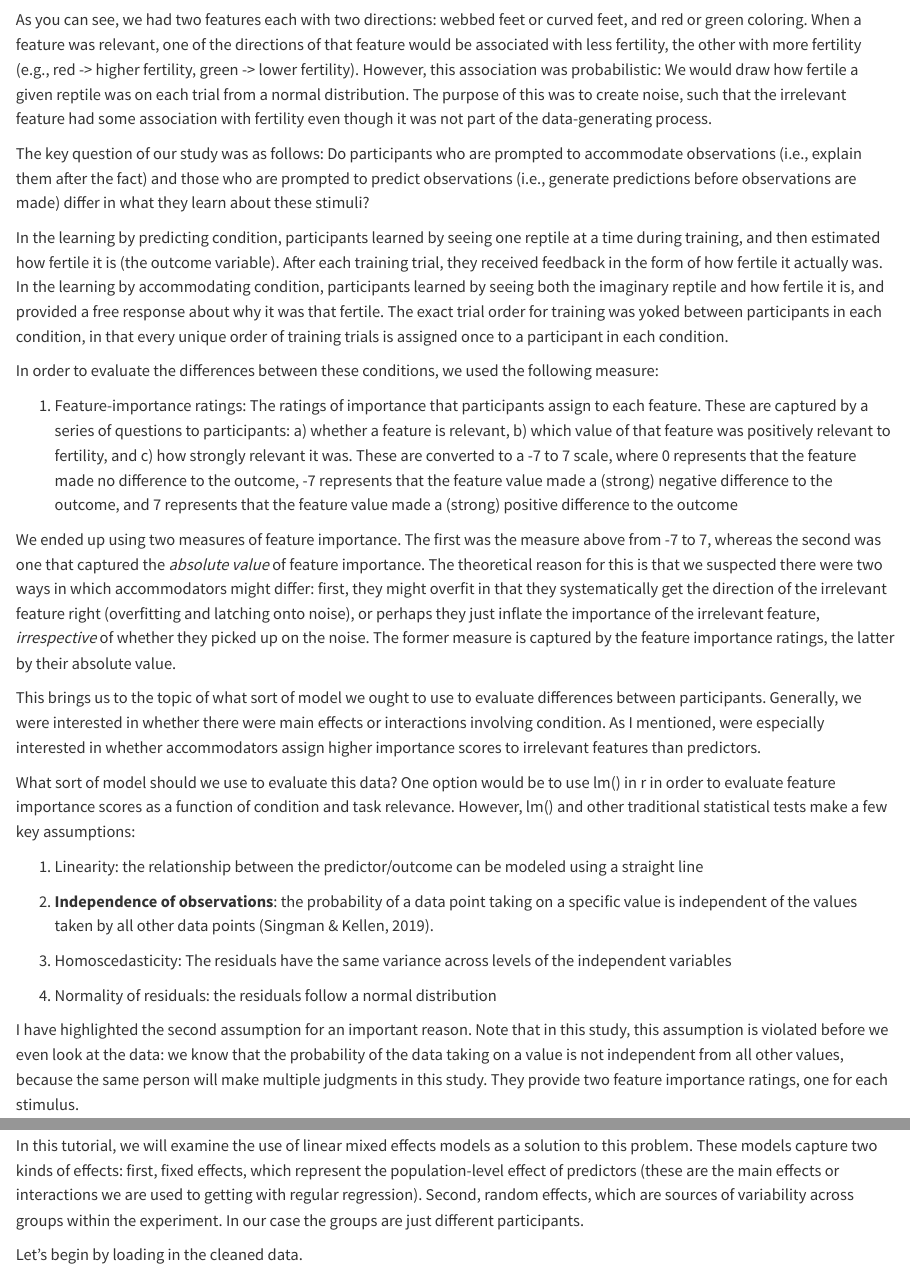
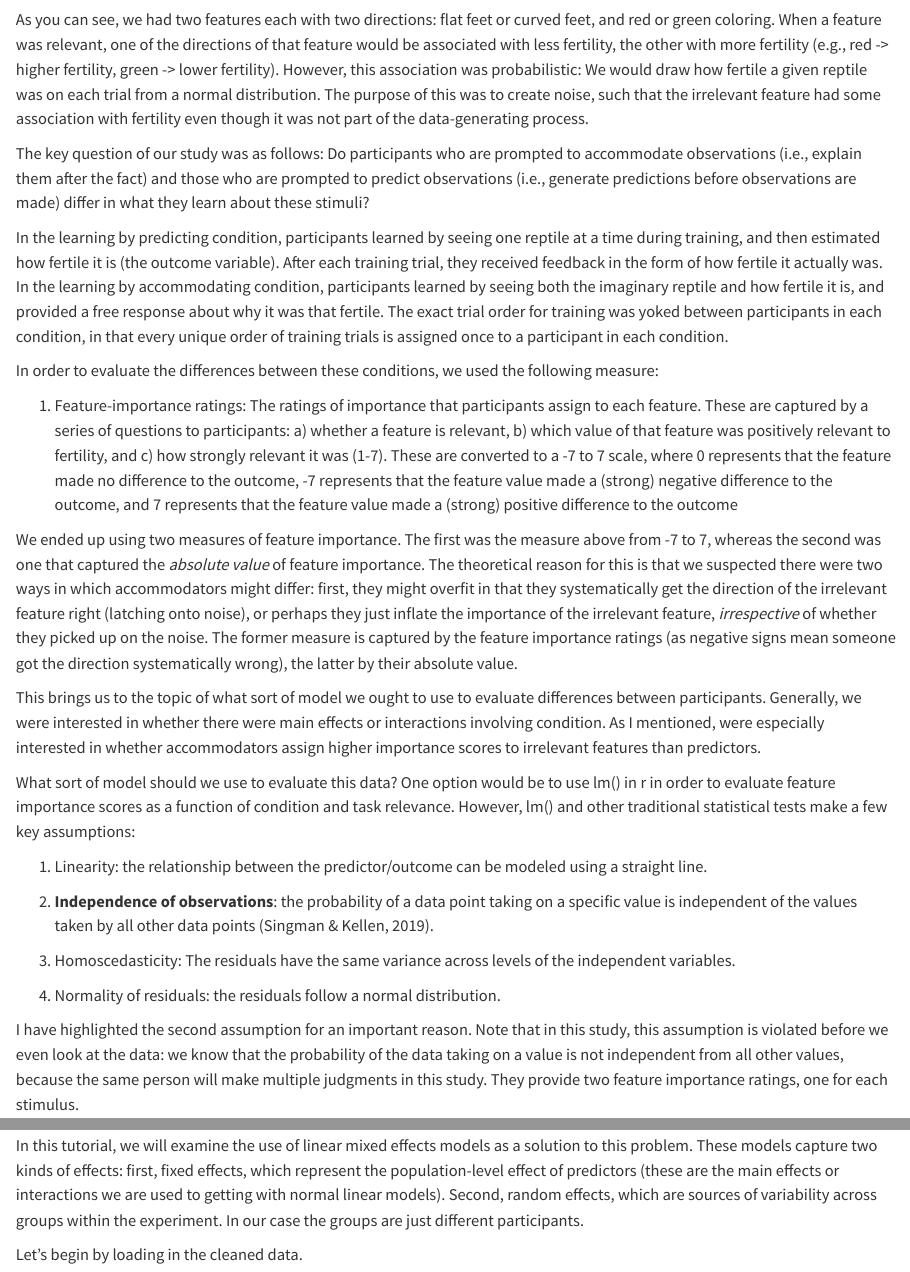
Before and after one commit to sebmonte/Quarto-Blog, a Quarto document (posts/Project_Post/index.qmd): the page in a window 1100 px wide, from 1330 px down, and a second part further down, joined at a grey line. Rendered offline with R 4.5, knitr and Pandoc in place of Quarto, with nearby package versions; some code elsewhere in the file could not run offline; long lines of code are wrapped.

Commit message:
Correcting some grammar

```diff
--- a/posts/Project_Post/index.qmd
+++ b/posts/Project_Post/index.qmd
@@ -16,7 +16,7 @@ In the study under consideration, people observed the association between reptil
 <img src="G_C.png" style="width:100%;"/> <img src="G_F.png" style="width:100%;"/> <img src="Y_C.png" style="width:100%;"/> <img src="Y_F.png" style="width:100%;"/>
 :::
 
-As you can see, we had two features each with two directions: webbed feet or curved feet, and red or green coloring. When a feature was relevant, one of the directions of that feature would be associated with less fertility, the other with more fertility (e.g., red -\> higher fertility, green -\> lower fertility). However, this association was probabilistic: We would draw how fertile a given reptile was on each trial from a normal distribution. The purpose of this was to create noise, such that the irrelevant feature had some association with fertility even though it was not part of the data-generating process.
+As you can see, we had two features each with two directions: flat feet or curved feet, and red or green coloring. When a feature was relevant, one of the directions of that feature would be associated with less fertility, the other with more fertility (e.g., red -\> higher fertility, green -\> lower fertility). However, this association was probabilistic: We would draw how fertile a given reptile was on each trial from a normal distribution. The purpose of this was to create noise, such that the irrelevant feature had some association with fertility even though it was not part of the data-generating process.
 
 The key question of our study was as follows: Do participants who are prompted to accommodate observations (i.e., explain them after the fact) and those who are prompted to predict observations (i.e., generate predictions before observations are made) differ in what they learn about these stimuli?
 
@@ -24,27 +24,27 @@ In the learning by predicting condition, participants learned by seeing one rept
 
 In order to evaluate the differences between these conditions, we used the following measure:
 
-1.  Feature-importance ratings: The ratings of importance that participants assign to each feature. These are captured by a series of questions to participants: a) whether a feature is relevant, b) which value of that feature was positively relevant to fertility, and c) how strongly relevant it was. These are converted to a -7 to 7 scale, where 0 represents that the feature made no difference to the outcome, -7 represents that the feature value made a (strong) negative difference to the outcome, and 7 represents that the feature value made a (strong) positive difference to the outcome
+1.  Feature-importance ratings: The ratings of importance that participants assign to each feature. These are captured by a series of questions to participants: a) whether a feature is relevant, b) which value of that feature was positively relevant to fertility, and c) how strongly relevant it was (1-7). These are converted to a -7 to 7 scale, where 0 represents that the feature made no difference to the outcome, -7 represents that the feature value made a (strong) negative difference to the outcome, and 7 represents that the feature value made a (strong) positive difference to the outcome
 
-We ended up using two measures of feature importance. The first was the measure above from -7 to 7, whereas the second was one that captured the *absolute value* of feature importance. The theoretical reason for this is that we suspected there were two ways in which accommodators might differ: first, they might overfit in that they systematically get the direction of the irrelevant feature right (overfitting and latching onto noise), or perhaps they just inflate the importance of the irrelevant feature, *irrespective* of whether they picked up on the noise. The former measure is captured by the feature importance ratings, the latter by their absolute value.
+We ended up using two measures of feature importance. The first was the measure above from -7 to 7, whereas the second was one that captured the *absolute value* of feature importance. The theoretical reason for this is that we suspected there were two ways in which accommodators might differ: first, they might overfit in that they systematically get the direction of the irrelevant feature right (latching onto noise), or perhaps they just inflate the importance of the irrelevant feature, *irrespective* of whether they picked up on the noise. The former measure is captured by the feature importance ratings (as negative signs mean someone got the direction systematically wrong), the latter by their absolute value.
 
 This brings us to the topic of what sort of model we ought to use to evaluate differences between participants. Generally, we were interested in whether there were main effects or interactions involving condition. As I mentioned, were especially interested in whether accommodators assign higher importance scores to irrelevant features than predictors.
 
 What sort of model should we use to evaluate this data? One option would be to use lm() in r in order to evaluate feature importance scores as a function of condition and task relevance. However, lm() and other traditional statistical tests make a few key assumptions:
 
-1.  Linearity: the relationship between the predictor/outcome can be modeled using a straight line
+1.  Linearity: the relationship between the predictor/outcome can be modeled using a straight line.
 
 2.  **Independence of observations**: the probability of a data point taking on a specific value is independent of the values taken by all other data points (Singman & Kellen, 2019).
 
-3.  Homoscedasticity: The residuals have the same variance across levels of the independent variables
+3.  Homoscedasticity: The residuals have the same variance across levels of the independent variables.
 
-4.  Normality of residuals: the residuals follow a normal distribution
+4.  Normality of residuals: the residuals follow a normal distribution.
 
 I have highlighted the second assumption for an important reason. Note that in this study, this assumption is violated before we even look at the data: we know that the probability of the data taking on a value is not independent from all other values, because the same person will make multiple judgments in this study. They provide two feature importance ratings, one for each stimulus.
 
 Why is this a problem? We know that measurements taken from the same person are likely to be correlated (Singman & Kellen, 2019). For instance, maybe one person has a generally more conservative baseline for saying something matters, and so they will rate all features as much less important than someone else, irrespective of their actual relevance. What do we do in these situations?
 
-In this tutorial, we will examine the use of linear mixed effects models as a solution to this problem. These models capture two kinds of effects: first, fixed effects, which represent the population-level effect of predictors (these are the main effects or interactions we are used to getting with regular regression). Second, random effects, which are sources of variability across groups within the experiment. In our case the groups are just different participants.
+In this tutorial, we will examine the use of linear mixed effects models as a solution to this problem. These models capture two kinds of effects: first, fixed effects, which represent the population-level effect of predictors (these are the main effects or interactions we are used to getting with normal linear models). Second, random effects, which are sources of variability across groups within the experiment. In our case the groups are just different participants.
 
 Let's begin by loading in the cleaned data.
 
```
Also changed, not shown: posts/Project_Post/index.qmd (14 more changed lines).
